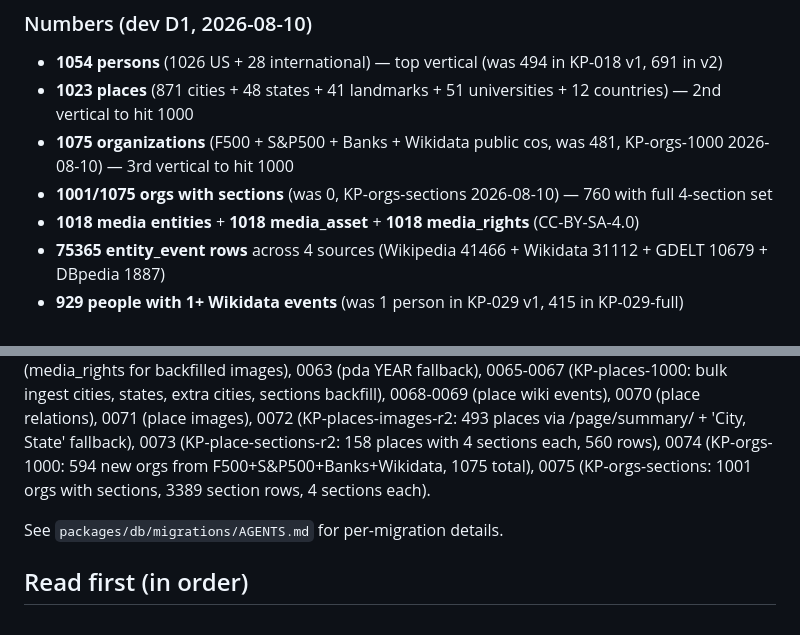
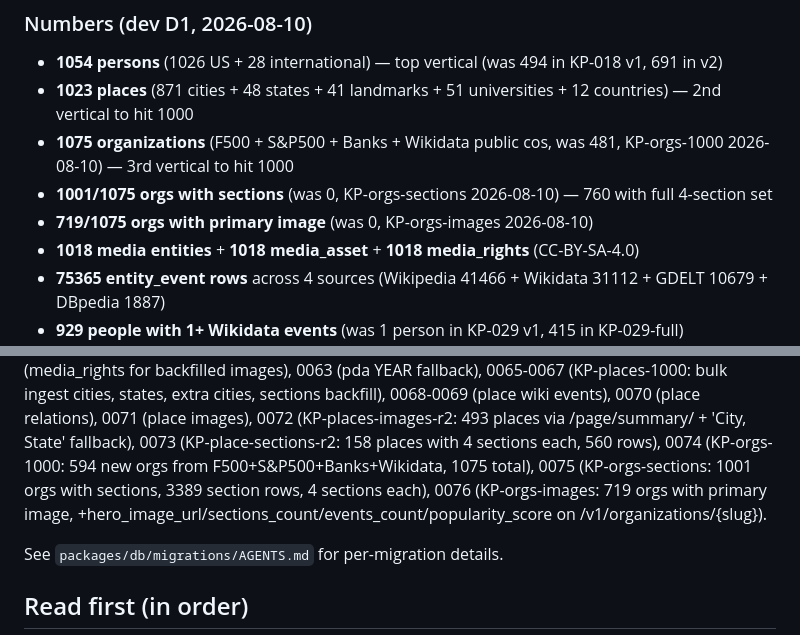
Before and after one commit to nsura2029-art/historical-knowledge-api, a Markdown page: AGENTS.md, 2 parts joined by grey strips. Rendered like a GitHub page.

Commit message:
docs: AGENTS.md - 719/1075 orgs with primary image + migration 0076

```diff
--- a/AGENTS.md
+++ b/AGENTS.md
@@ -56,6 +56,7 @@ relations + 507 place images, all via 4 sources (Wikipedia rule, GDELT GKG, DBpe
 - **1023 places** (871 cities + 48 states + 41 landmarks + 51 universities + 12 countries) — 2nd vertical to hit 1000
 - **1075 organizations** (F500 + S&P500 + Banks + Wikidata public cos, was 481, KP-orgs-1000 2026-08-10) — 3rd vertical to hit 1000
 - **1001/1075 orgs with sections** (was 0, KP-orgs-sections 2026-08-10) — 760 with full 4-section set
+- **719/1075 orgs with primary image** (was 0, KP-orgs-images 2026-08-10)
 - **1018 media entities** + **1018 media_asset** + **1018 media_rights** (CC-BY-SA-4.0)
 - **75365 entity_event rows** across 4 sources (Wikipedia 41466 + Wikidata 31112 + GDELT 10679 + DBpedia 1887)
 - **929 people with 1+ Wikidata events** (was 1 person in KP-029 v1, 415 in KP-029-full)
@@ -93,7 +94,8 @@ relations + 507 place images, all via 4 sources (Wikipedia rule, GDELT GKG, DBpe
 0072 (KP-places-images-r2: 493 places via /page/summary/ + 'City, State' fallback),
 0073 (KP-place-sections-r2: 158 places with 4 sections each, 560 rows),
 0074 (KP-orgs-1000: 594 new orgs from F500+S&P500+Banks+Wikidata, 1075 total),
-0075 (KP-orgs-sections: 1001 orgs with sections, 3389 section rows, 4 sections each).
+0075 (KP-orgs-sections: 1001 orgs with sections, 3389 section rows, 4 sections each),
+0076 (KP-orgs-images: 719 orgs with primary image, +hero_image_url/sections_count/events_count/popularity_score on /v1/organizations/{slug}).
 
 See `packages/db/migrations/AGENTS.md` for per-migration details.
 
```
